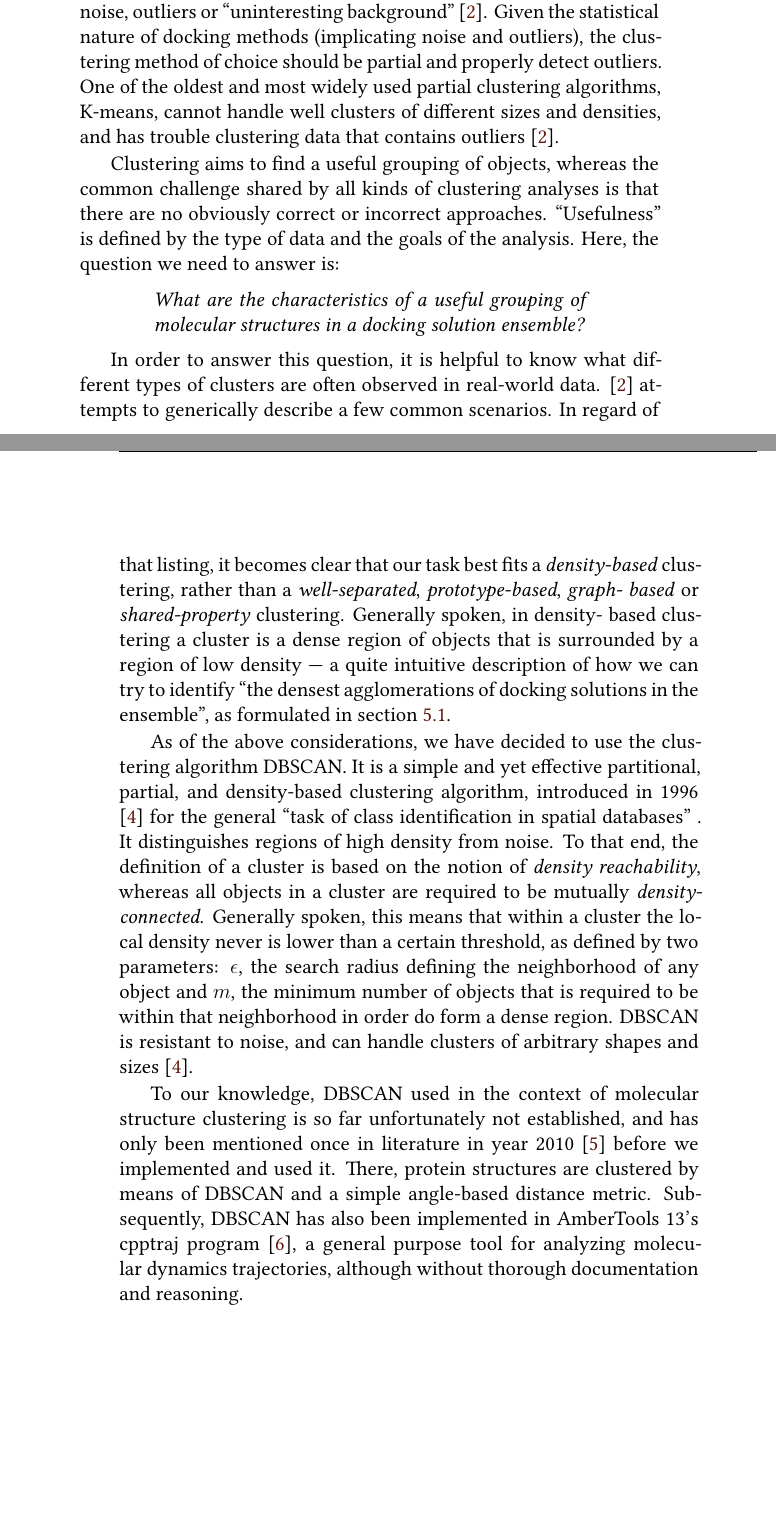
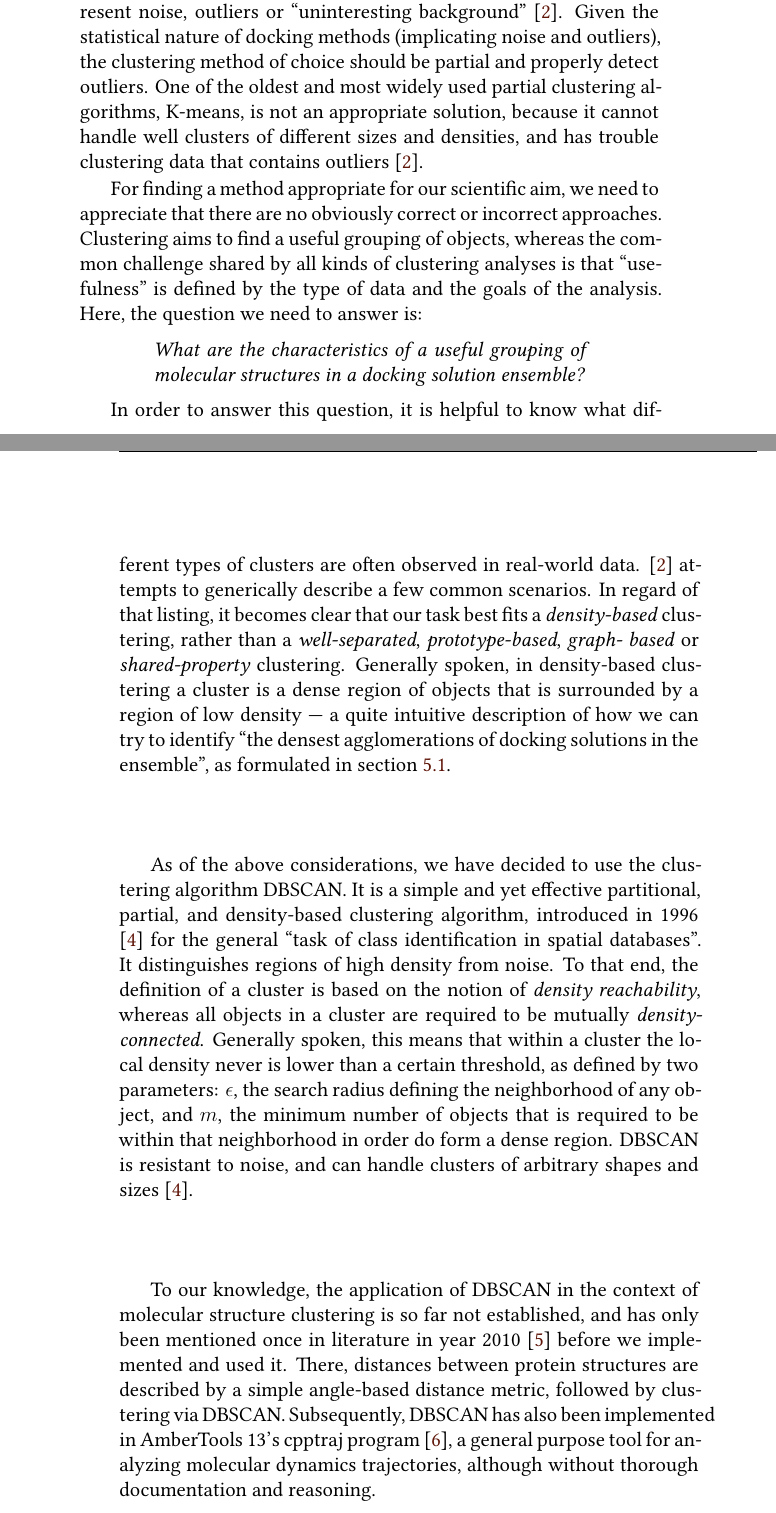
Before and after one commit to jgehrcke/phd-thesis, a LaTeX thesis (latexproject/main.tex, which reads latexproject/05_interpreting_docking_results.tex): two parts of pages 26 and 27 of 101, joined at a grey line, cut so that both start at the same text, the shorter picture padded with empty space. Compiled offline with XeLaTeX.

Commit message:
clustering: dbscan text work.

```diff
--- a/latexproject/05_interpreting_docking_results.tex
+++ b/latexproject/05_interpreting_docking_results.tex
@@ -188,15 +188,16 @@ Those objects that are not assigned to any cluster usually represent noise,
 outliers or \enquote{uninteresting background} \cite{tan_data_mining}. Given the
 statistical nature of docking methods (implicating noise and outliers), the
 clustering method of choice should be partial and properly detect outliers. One
-of the oldest and most widely used partial clustering algorithms, K-means,
-cannot handle well clusters of different sizes and densities, and has trouble
-clustering data that contains outliers \cite{tan_data_mining}.
+of the oldest and most widely used partial clustering algorithms, K-means, is
+not an appropriate solution, because it cannot handle well clusters of
+different sizes and densities, and has trouble clustering data that contains
+outliers \cite{tan_data_mining}.
 
-Clustering aims to find a useful grouping of objects, whereas the common
-challenge shared by all kinds of clustering analyses is that there are no
-obviously correct or incorrect approaches. \enquote{Usefulness} is defined by
-the type of data and the goals of the analysis. Here, the question we need to
-answer is:
+For finding a method appropriate for our scientific aim, we need to appreciate
+that there are no obviously correct or incorrect approaches. Clustering aims to
+find a useful grouping of objects, whereas the common challenge shared by all
+kinds of clustering analyses is that \enquote{usefulness} is defined by the type
+of data and the goals of the analysis. Here, the question we need to answer is:
 
 \begin{adjustwidth}{1.5cm}{1.5cm}
 \textit{What are the characteristics of a useful grouping of
@@ -208,34 +209,35 @@ clusters are often observed in real-world data. \cite{tan_data_mining} attempts
 to generically describe a few common scenarios. In regard of that listing, it
 becomes clear that our task best fits a \textit{density-based} clustering,
 rather than a \textit{well-separated}, \textit{prototype-based}, \textit{graph-
-based} or \textit{shared-property} clustering. Generally spoken, in density-
-based clustering a cluster is a dense region of objects that is surrounded by a
-region of low density --- a quite intuitive description of how we can try to
-identify \enquote{the densest agglomerations of docking solutions in the
-ensemble}, as formulated in \cref{relevance_of_clustering}.
+based} or \textit{shared-property} clustering. Generally spoken, in
+density-based clustering a cluster is a dense region of objects that is
+surrounded by a region of low density --- a quite intuitive description of how
+we can try to identify \enquote{the densest agglomerations of docking solutions
+in the ensemble}, as formulated in \cref{relevance_of_clustering}.
 
 As of the above considerations, we have decided to use the clustering algorithm
 DBSCAN. It is a simple and yet effective partitional, partial, and density-based
 clustering algorithm, introduced in 1996 \cite{dbscan_ester1996} for the general
-\enquote{task of class identification in spatial databases} . It distinguishes
+\enquote{task of class identification in spatial databases}. It distinguishes
 regions of high density from noise. To that end, the definition of a cluster is
 based on the notion of \textit{density reachability}, whereas all objects in a
 cluster are required to be mutually \textit{density-connected}. Generally
 spoken, this means that within a cluster the local density never is  lower than
 a certain threshold, as defined by two parameters: $\epsilon$, the search radius
-defining the neighborhood of any object and $m$, the minimum number of objects
+defining the neighborhood of any object, and $m$, the minimum number of objects
 that is required to be within that neighborhood in order do form a dense region.
 DBSCAN is resistant to noise, and can handle clusters of arbitrary shapes and
 sizes \cite{dbscan_ester1996}.
 
-To our knowledge, DBSCAN used in the context of molecular structure clustering
-is so far unfortunately not established, and has only been mentioned once in
-literature in year 2010 \cite{dbscan_usage_proteinstructures_2010} before we
-implemented and used it. There, protein structures are clustered by means of
-DBSCAN and a simple angle-based distance metric. Subsequently, DBSCAN has also
-been implemented in AmberTools 13's cpptraj program \cite{cpptraj_2013}, a
-general purpose tool for analyzing molecular dynamics trajectories, although
-without thorough documentation and reasoning.
+To our knowledge, the application of DBSCAN in the context of molecular
+structure clustering is so far not established, and has only been mentioned once
+in literature in year 2010 \cite{dbscan_usage_proteinstructures_2010} before we
+implemented and used it. There, distances between protein structures are
+described by a simple angle-based distance metric, followed by clustering via
+DBSCAN. Subsequently, DBSCAN has also been implemented in AmberTools 13's
+cpptraj program \cite{cpptraj_2013}, a general purpose tool for analyzing
+molecular dynamics trajectories, although without thorough documentation and
+reasoning.
 
 
 \subsection{Clustering method for GAGs: implementation overview}
```
